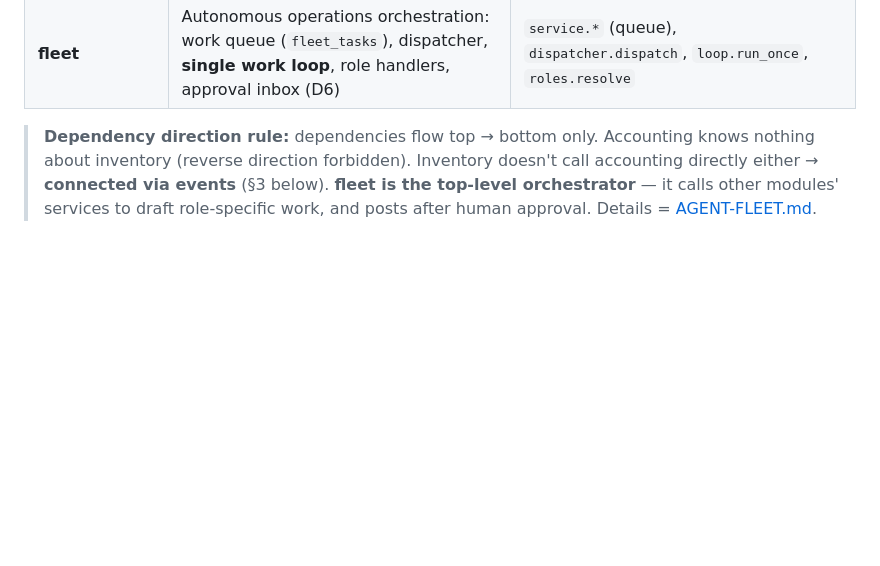
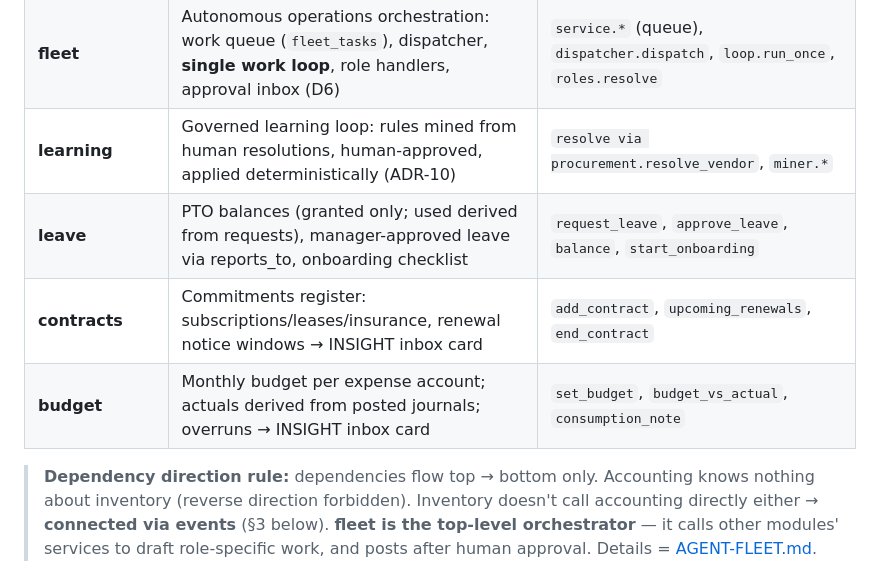
Before and after one commit to Edward-777/001, a Markdown page: docs/ARCHITECTURE.md, the part around the change. Drawn GitHub-style; blank space fills up the shorter version.

```diff
--- a/docs/ARCHITECTURE.md
+++ b/docs/ARCHITECTURE.md
@@ -26,6 +26,10 @@
 | **documents** | Attachments, OCR/parsing | `store_document`, `parse_document` |
 | **ai** | Agent orchestrator, **tool registry**, LLM (Ollama), RAG, conversations | (calls other modules' tools) |
 | **fleet** | Autonomous operations orchestration: work queue (`fleet_tasks`), dispatcher, **single work loop**, role handlers, approval inbox (D6) | `service.*` (queue), `dispatcher.dispatch`, `loop.run_once`, `roles.resolve` |
+| **learning** | Governed learning loop: rules mined from human resolutions, human-approved, applied deterministically (ADR-10) | `resolve via procurement.resolve_vendor`, `miner.*` |
+| **leave** | PTO balances (granted only; used derived from requests), manager-approved leave via reports_to, onboarding checklist | `request_leave`, `approve_leave`, `balance`, `start_onboarding` |
+| **contracts** | Commitments register: subscriptions/leases/insurance, renewal notice windows → INSIGHT inbox card | `add_contract`, `upcoming_renewals`, `end_contract` |
+| **budget** | Monthly budget per expense account; actuals derived from posted journals; overruns → INSIGHT inbox card | `set_budget`, `budget_vs_actual`, `consumption_note` |
 
 > **Dependency direction rule:** dependencies flow top → bottom only. Accounting knows nothing about inventory (reverse direction forbidden). Inventory doesn't call accounting directly either → **connected via events** (§3 below).
 > **fleet is the top-level orchestrator** — it calls other modules' services to draft role-specific work, and posts after human approval. Details = [AGENT-FLEET.md](AGENT-FLEET.md).
```
Also changed, not shown: docs/SCHEMA.md (+15 -0 lines).
